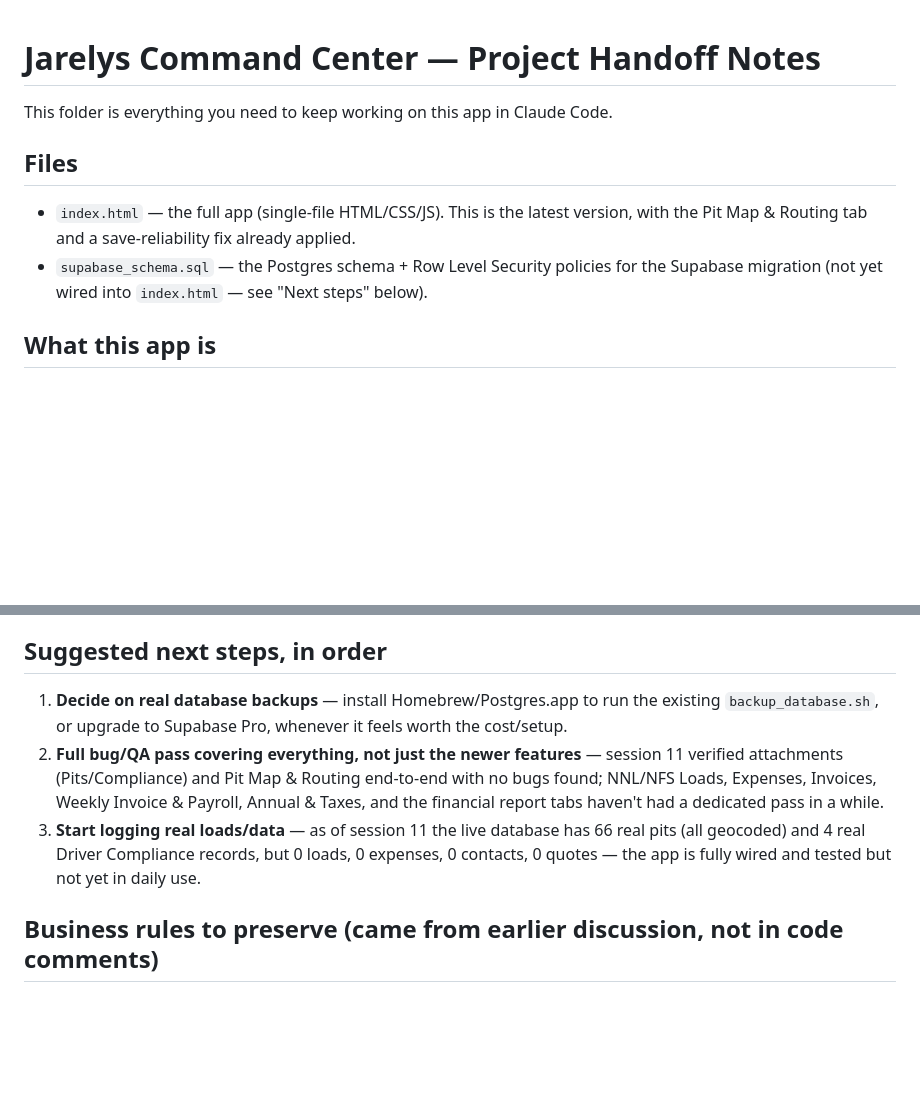
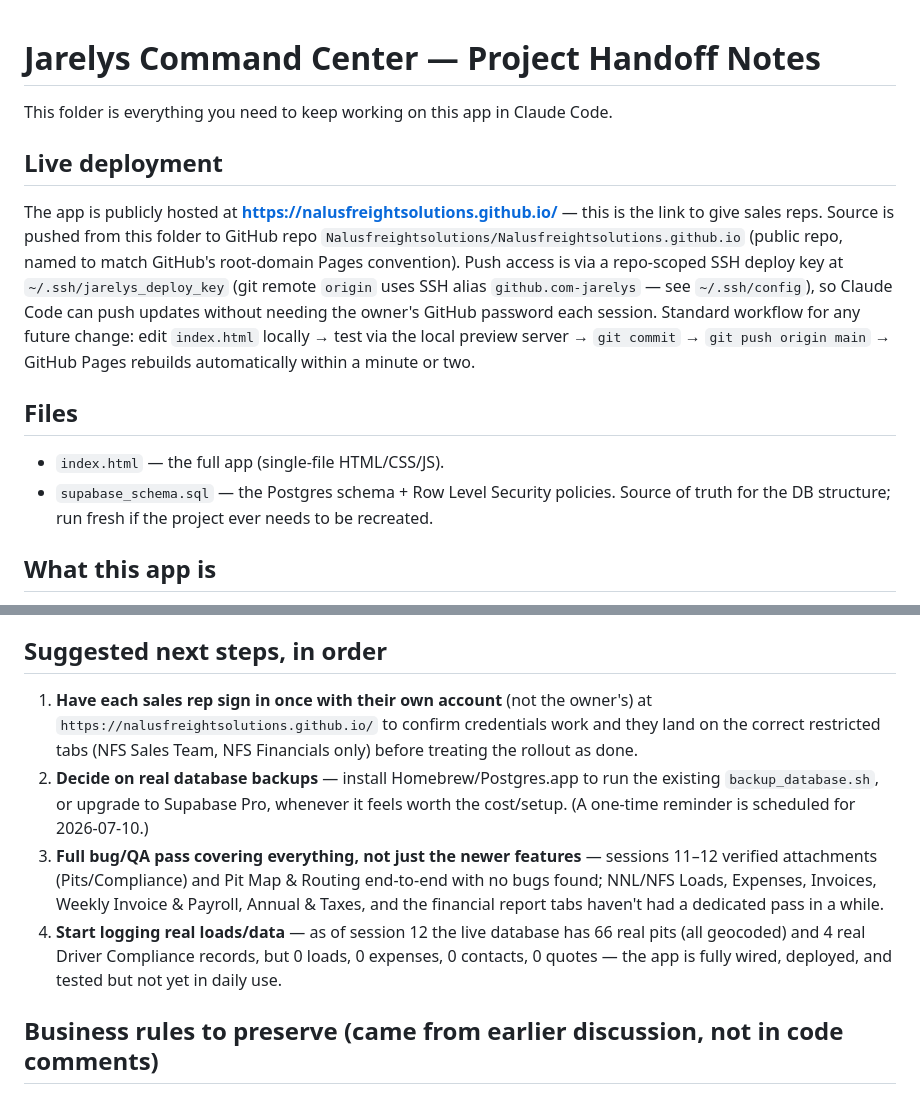
Before and after one commit to Nalusfreightsolutions/Nalusfreightsolutions.github.io, a Markdown page: README.md, 2 parts joined by grey strips. GitHub-like rendering; blank space fills up the shorter version.

```diff
--- a/README.md
+++ b/README.md
@@ -2,9 +2,12 @@
 
 This folder is everything you need to keep working on this app in Claude Code.
 
+## Live deployment
+The app is publicly hosted at **https://nalusfreightsolutions.github.io/** — this is the link to give sales reps. Source is pushed from this folder to GitHub repo `Nalusfreightsolutions/Nalusfreightsolutions.github.io` (public repo, named to match GitHub's root-domain Pages convention). Push access is via a repo-scoped SSH deploy key at `~/.ssh/jarelys_deploy_key` (git remote `origin` uses SSH alias `github.com-jarelys` — see `~/.ssh/config`), so Claude Code can push updates without needing the owner's GitHub password each session. Standard workflow for any future change: edit `index.html` locally → test via the local preview server → `git commit` → `git push origin main` → GitHub Pages rebuilds automatically within a minute or two.
+
 ## Files
-- `index.html` — the full app (single-file HTML/CSS/JS). This is the latest version, with the Pit Map & Routing tab and a save-reliability fix already applied.
-- `supabase_schema.sql` — the Postgres schema + Row Level Security policies for the Supabase migration (not yet wired into `index.html` — see "Next steps" below).
+- `index.html` — the full app (single-file HTML/CSS/JS).
+- `supabase_schema.sql` — the Postgres schema + Row Level Security policies. Source of truth for the DB structure; run fresh if the project ever needs to be recreated.
 
 ## What this app is
 A business management tool for two trucking/aggregate companies, Nalu Nui Logistics (NNL) and Nalu's Freight Solutions (NFS): loads/tickets, driver compliance, expenses, invoicing, quotes, sales jobs, annual taxes, financial reports, and (new) a pit map with routing and a rate calculator.
@@ -148,9 +161,10 @@ The owner wants to rely on the Pit Map a lot, so this session focused on de-risk
 - **The Downloads copy of this project was stale** as of session 2 — see below; has since been deleted per an earlier session's changelog, so no longer a live concern, just noted for history.
 
 ## Suggested next steps, in order
-1. **Decide on real database backups** — install Homebrew/Postgres.app to run the existing `backup_database.sh`, or upgrade to Supabase Pro, whenever it feels worth the cost/setup.
-2. **Full bug/QA pass covering everything, not just the newer features** — session 11 verified attachments (Pits/Compliance) and Pit Map & Routing end-to-end with no bugs found; NNL/NFS Loads, Expenses, Invoices, Weekly Invoice & Payroll, Annual & Taxes, and the financial report tabs haven't had a dedicated pass in a while.
-3. **Start logging real loads/data** — as of session 11 the live database has 66 real pits (all geocoded) and 4 real Driver Compliance records, but 0 loads, 0 expenses, 0 contacts, 0 quotes — the app is fully wired and tested but not yet in daily use.
+1. **Have each sales rep sign in once with their own account** (not the owner's) at `https://nalusfreightsolutions.github.io/` to confirm credentials work and they land on the correct restricted tabs (NFS Sales Team, NFS Financials only) before treating the rollout as done.
+2. **Decide on real database backups** — install Homebrew/Postgres.app to run the existing `backup_database.sh`, or upgrade to Supabase Pro, whenever it feels worth the cost/setup. (A one-time reminder is scheduled for 2026-07-10.)
+3. **Full bug/QA pass covering everything, not just the newer features** — sessions 11–12 verified attachments (Pits/Compliance) and Pit Map & Routing end-to-end with no bugs found; NNL/NFS Loads, Expenses, Invoices, Weekly Invoice & Payroll, Annual & Taxes, and the financial report tabs haven't had a dedicated pass in a while.
+4. **Start logging real loads/data** — as of session 12 the live database has 66 real pits (all geocoded) and 4 real Driver Compliance records, but 0 loads, 0 expenses, 0 contacts, 0 quotes — the app is fully wired, deployed, and tested but not yet in daily use.
 
 ## Business rules to preserve (came from earlier discussion, not in code comments)
 - Truck pay should never fall below **$2/mile** on any calculated rate — the Pit Map rate calculator already enforces this with a visible warning.
```
Also changed, not shown: other parts of README.md (+10 -0 lines).
